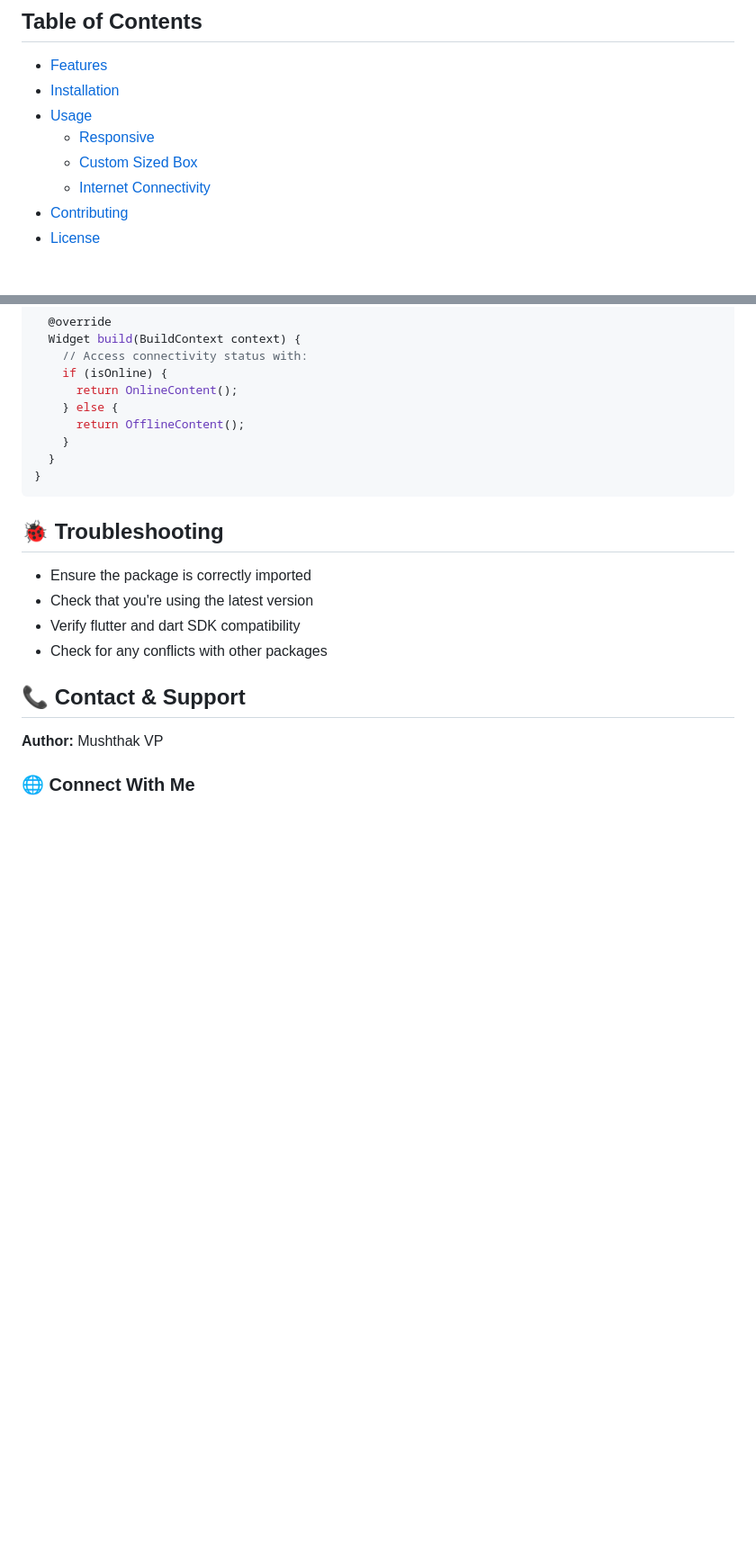
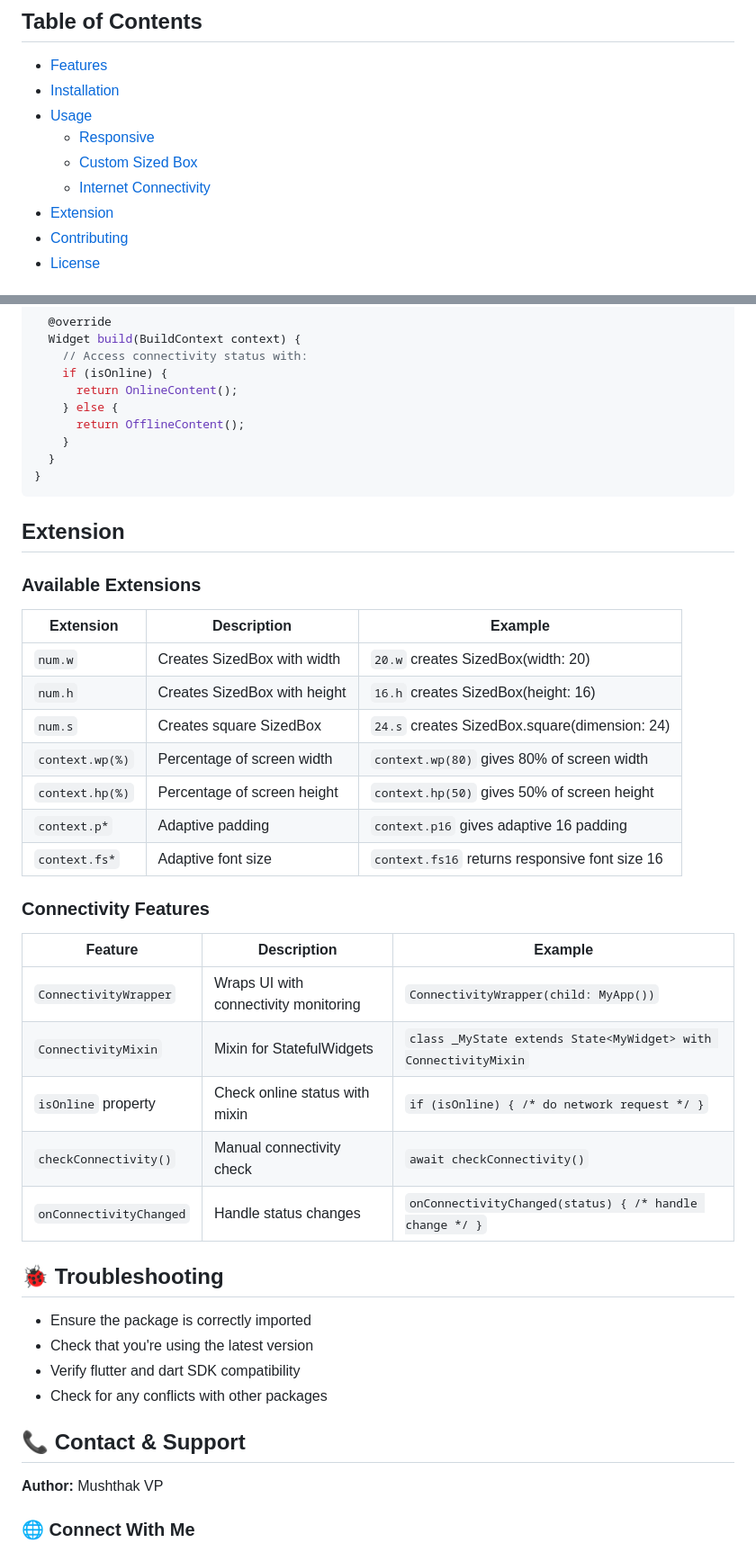
Before and after one commit to mushthakvp/fittor, a Markdown page: README.md, 2 parts joined by grey strips. Shown at 90% size. Rendered like a GitHub page; blank space fills up the shorter version.

````diff
--- a/README.md
+++ b/README.md
@@ -12,6 +12,7 @@ A comprehensive Flutter package for responsive UI design and network connectivit
   - [Responsive](#responsive)
   - [Custom Sized Box](#custom-sized-box)
   - [Internet Connectivity](#internet-connectivity)
+- [Extension](#Extension)
 - [Contributing](#contributing)
 - [License](#license)
 
@@ -194,6 +195,30 @@ class _MyScreenState extends State<MyScreen> with ConnectivityMixin {
 }
 ```
 
+## Extension
+
+### Available Extensions
+
+| Extension | Description | Example |
+|----------|-------------|---------|
+| `num.w` | Creates SizedBox with width | `20.w` creates SizedBox(width: 20) |
+| `num.h` | Creates SizedBox with height | `16.h` creates SizedBox(height: 16) |
+| `num.s` | Creates square SizedBox | `24.s` creates SizedBox.square(dimension: 24) |
+| `context.wp(%)` | Percentage of screen width | `context.wp(80)` gives 80% of screen width |
+| `context.hp(%)` | Percentage of screen height | `context.hp(50)` gives 50% of screen height |
+| `context.p*` | Adaptive padding | `context.p16` gives adaptive 16 padding |
+| `context.fs*` | Adaptive font size | `context.fs16` returns responsive font size 16 |
+
+### Connectivity Features
+
+| Feature | Description | Example |
+|---------|-------------|---------|
+| `ConnectivityWrapper` | Wraps UI with connectivity monitoring | `ConnectivityWrapper(child: MyApp())` |
+| `ConnectivityMixin` | Mixin for StatefulWidgets | `class _MyState extends State<MyWidget> with ConnectivityMixin` |
+| `isOnline` property | Check online status with mixin | `if (isOnline) { /* do network request */ }` |
+| `checkConnectivity()` | Manual connectivity check | `await checkConnectivity()` |
+| `onConnectivityChanged` | Handle status changes | `onConnectivityChanged(status) { /* handle change */ }` |
+
 ## 🐞 Troubleshooting
 
 - Ensure the package is correctly imported
````
